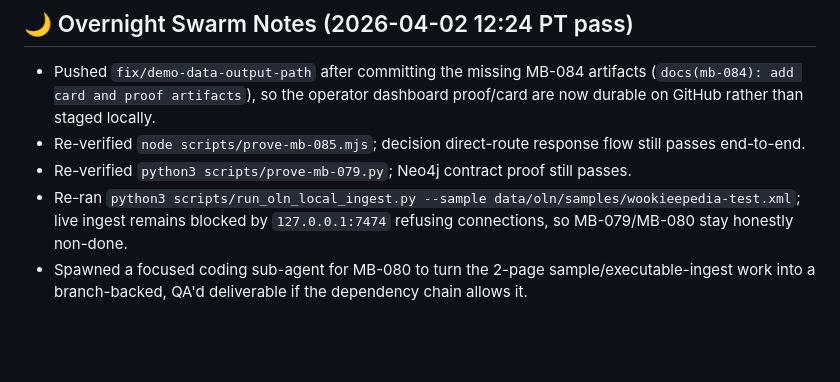
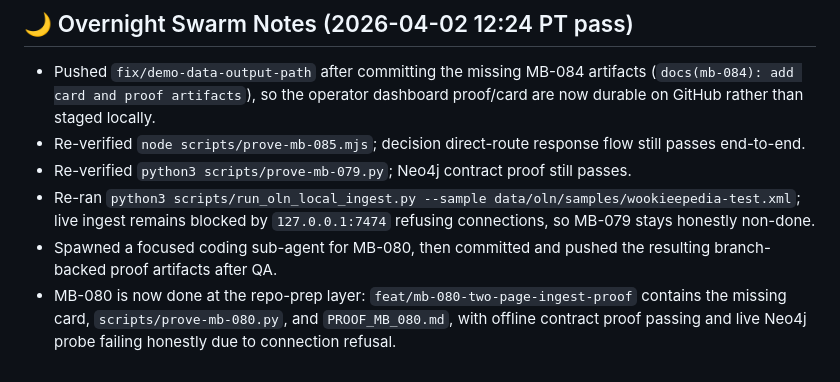
Before and after one commit to unijuglr/mb-kanban-dashboard, a Markdown page: MB_SAM_RUNTIME.md, the part around the change. GitHub-like rendering; blank space fills up the shorter version.

Commit message:
docs(runtime): record MB-080 proof completion

```diff
--- a/MB_SAM_RUNTIME.md
+++ b/MB_SAM_RUNTIME.md
@@ -43,5 +43,6 @@
 - Pushed `fix/demo-data-output-path` after committing the missing MB-084 artifacts (`docs(mb-084): add card and proof artifacts`), so the operator dashboard proof/card are now durable on GitHub rather than staged locally.
 - Re-verified `node scripts/prove-mb-085.mjs`; decision direct-route response flow still passes end-to-end.
 - Re-verified `python3 scripts/prove-mb-079.py`; Neo4j contract proof still passes.
-- Re-ran `python3 scripts/run_oln_local_ingest.py --sample data/oln/samples/wookieepedia-test.xml`; live ingest remains blocked by `127.0.0.1:7474` refusing connections, so MB-079/MB-080 stay honestly non-done.
-- Spawned a focused coding sub-agent for MB-080 to turn the 2-page sample/executable-ingest work into a branch-backed, QA'd deliverable if the dependency chain allows it.
+- Re-ran `python3 scripts/run_oln_local_ingest.py --sample data/oln/samples/wookieepedia-test.xml`; live ingest remains blocked by `127.0.0.1:7474` refusing connections, so MB-079 stays honestly non-done.
+- Spawned a focused coding sub-agent for MB-080, then committed and pushed the resulting branch-backed proof artifacts after QA.
+- MB-080 is now done at the repo-prep layer: `feat/mb-080-two-page-ingest-proof` contains the missing card, `scripts/prove-mb-080.py`, and `PROOF_MB_080.md`, with offline contract proof passing and live Neo4j probe failing honestly due to connection refusal.
```
